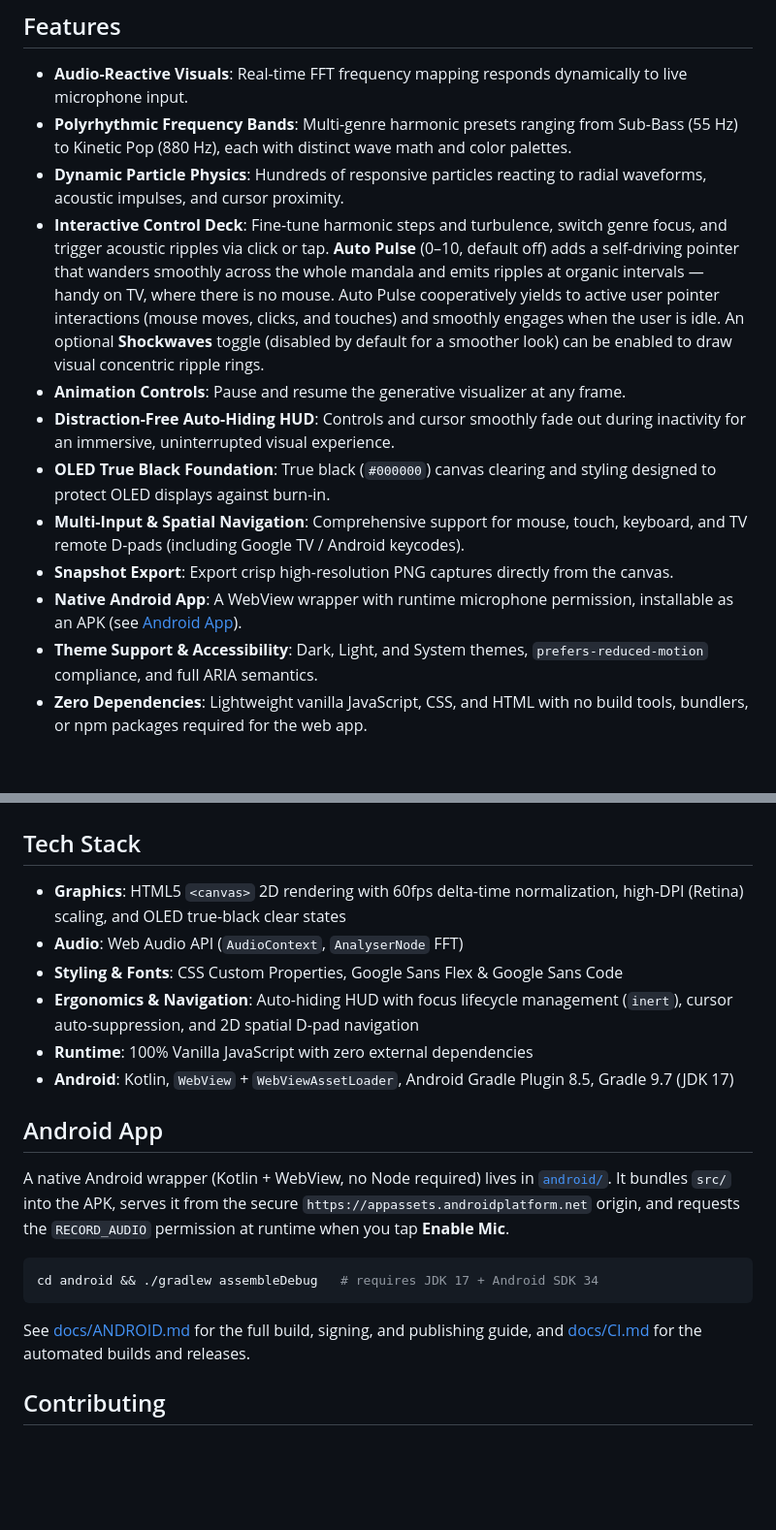
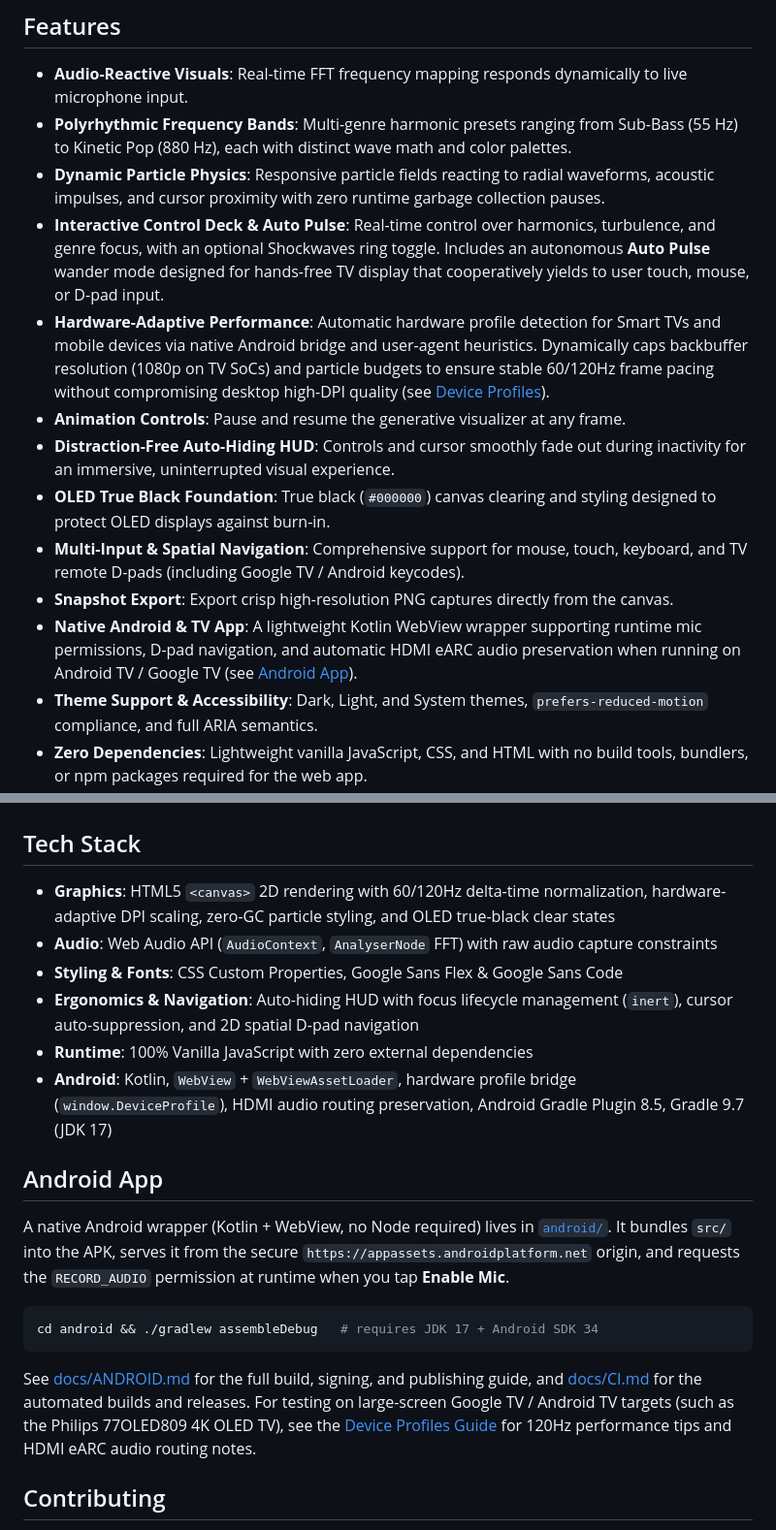
Before and after one commit to abunnyuk/generative-sonic-mandala, a Markdown page: README.md, 2 parts joined by grey strips. Shown at 97% size. Drawn GitHub-style; blank space fills up the shorter version.

Commit message:
docs: update README with hardware-adaptive performance and Android TV features

````diff
--- a/README.md
+++ b/README.md
@@ -10,14 +10,15 @@ An interactive, audio-reactive radial waveform visualizer built with HTML5 Canva
 
 - **Audio-Reactive Visuals**: Real-time FFT frequency mapping responds dynamically to live microphone input.
 - **Polyrhythmic Frequency Bands**: Multi-genre harmonic presets ranging from Sub-Bass (55 Hz) to Kinetic Pop (880 Hz), each with distinct wave math and color palettes.
-- **Dynamic Particle Physics**: Hundreds of responsive particles reacting to radial waveforms, acoustic impulses, and cursor proximity.
-- **Interactive Control Deck**: Fine-tune harmonic steps and turbulence, switch genre focus, and trigger acoustic ripples via click or tap. **Auto Pulse** (0–10, default off) adds a self-driving pointer that wanders smoothly across the whole mandala and emits ripples at organic intervals — handy on TV, where there is no mouse. Auto Pulse cooperatively yields to active user pointer interactions (mouse moves, clicks, and touches) and smoothly engages when the user is idle. An optional **Shockwaves** toggle (disabled by default for a smoother look) can be enabled to draw visual concentric ripple rings.
+- **Dynamic Particle Physics**: Responsive particle fields reacting to radial waveforms, acoustic impulses, and cursor proximity with zero runtime garbage collection pauses.
+- **Interactive Control Deck & Auto Pulse**: Real-time control over harmonics, turbulence, and genre focus, with an optional Shockwaves ring toggle. Includes an autonomous **Auto Pulse** wander mode designed for hands-free TV display that cooperatively yields to user touch, mouse, or D-pad input.
+- **Hardware-Adaptive Performance**: Automatic hardware profile detection for Smart TVs and mobile devices via native Android bridge and user-agent heuristics. Dynamically caps backbuffer resolution (1080p on TV SoCs) and particle budgets to ensure stable 60/120Hz frame pacing without compromising desktop high-DPI quality (see [Device Profiles](docs/devices/README.md)).
 - **Animation Controls**: Pause and resume the generative visualizer at any frame.
 - **Distraction-Free Auto-Hiding HUD**: Controls and cursor smoothly fade out during inactivity for an immersive, uninterrupted visual experience.
 - **OLED True Black Foundation**: True black (`#000000`) canvas clearing and styling designed to protect OLED displays against burn-in.
 - **Multi-Input & Spatial Navigation**: Comprehensive support for mouse, touch, keyboard, and TV remote D-pads (including Google TV / Android keycodes).
 - **Snapshot Export**: Export crisp high-resolution PNG captures directly from the canvas.
-- **Native Android App**: A WebView wrapper with runtime microphone permission, installable as an APK (see [Android App](#android-app)).
+- **Native Android & TV App**: A lightweight Kotlin WebView wrapper supporting runtime mic permissions, D-pad navigation, and automatic HDMI eARC audio preservation when running on Android TV / Google TV (see [Android App](#android-app)).
 - **Theme Support & Accessibility**: Dark, Light, and System themes, `prefers-reduced-motion` compliance, and full ARIA semantics.
 - **Zero Dependencies**: Lightweight vanilla JavaScript, CSS, and HTML with no build tools, bundlers, or npm packages required for the web app.
 
@@ -81,12 +82,12 @@ Modern browsers require a secure origin (`localhost` or `https://`) to grant mic
 
 ## Tech Stack
 
-- **Graphics**: HTML5 `<canvas>` 2D rendering with 60fps delta-time normalization, high-DPI (Retina) scaling, and OLED true-black clear states
-- **Audio**: Web Audio API (`AudioContext`, `AnalyserNode` FFT)
+- **Graphics**: HTML5 `<canvas>` 2D rendering with 60/120Hz delta-time normalization, hardware-adaptive DPI scaling, zero-GC particle styling, and OLED true-black clear states
+- **Audio**: Web Audio API (`AudioContext`, `AnalyserNode` FFT) with raw audio capture constraints
 - **Styling & Fonts**: CSS Custom Properties, Google Sans Flex & Google Sans Code
 - **Ergonomics & Navigation**: Auto-hiding HUD with focus lifecycle management (`inert`), cursor auto-suppression, and 2D spatial D-pad navigation
 - **Runtime**: 100% Vanilla JavaScript with zero external dependencies
-- **Android**: Kotlin, `WebView` + `WebViewAssetLoader`, Android Gradle Plugin 8.5, Gradle 9.7 (JDK 17)
+- **Android**: Kotlin, `WebView` + `WebViewAssetLoader`, hardware profile bridge (`window.DeviceProfile`), HDMI audio routing preservation, Android Gradle Plugin 8.5, Gradle 9.7 (JDK 17)
 
 ## Android App
 
@@ -96,7 +97,7 @@ A native Android wrapper (Kotlin + WebView, no Node required) lives in [`android
 cd android && ./gradlew assembleDebug   # requires JDK 17 + Android SDK 34
 ```
 
-See [docs/ANDROID.md](docs/ANDROID.md) for the full build, signing, and publishing guide, and [docs/CI.md](docs/CI.md) for the automated builds and releases.
+See [docs/ANDROID.md](docs/ANDROID.md) for the full build, signing, and publishing guide, and [docs/CI.md](docs/CI.md) for the automated builds and releases. For testing on large-screen Google TV / Android TV targets (such as the Philips 77OLED809 4K OLED TV), see the [Device Profiles Guide](docs/devices/README.md) for 120Hz performance tips and HDMI eARC audio routing notes.
 
 ## Contributing
 
````
